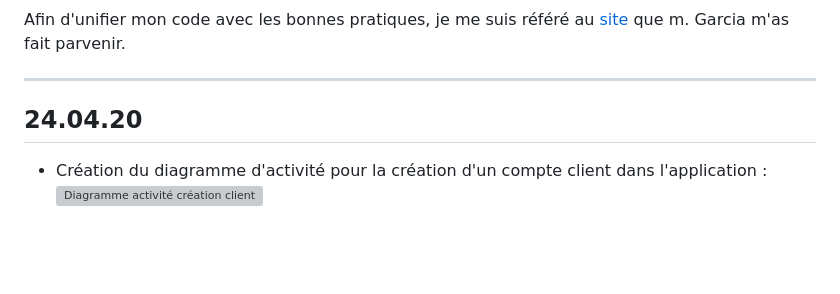
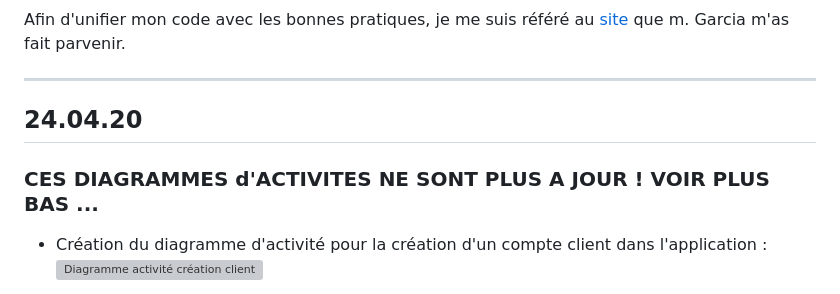
Before and after one commit to ConstantinHrrmn/ES_Herrmann_2020, a Markdown page: logbook.md, the part around the change printed below. Rendered like a GitHub page; blank space fills up the shorter version; grey boxes are pictures that could not be loaded.

Commit message:
MAJ logbook 28.04

```diff
--- a/logbook.md
+++ b/logbook.md
@@ -344,6 +344,7 @@ Afin d'unifier mon code avec les bonnes pratiques, je me suis référé au [site
 ---
 ## 24.04.20
 
+### CES DIAGRAMMES d'ACTIVITES NE SONT PLUS A JOUR ! VOIR PLUS BAS ...
 - Création du  diagramme d'activité pour la création d'un compte client dans l'application :
 ![Diagramme activité création client](./Documention/../Documentation/Diagrammes_activites/PNGs/DA_Creation_utilisateur_client.vpd.png)
 
```
Also changed, not shown: other parts of logbook.md (+28 -1 lines), Documentation/Images/Mise_au_propre_choses_a_faire.jpg (added), Documentation/Images/croquis_choses_a_faire_2804.jpg (added), 2 other files.
